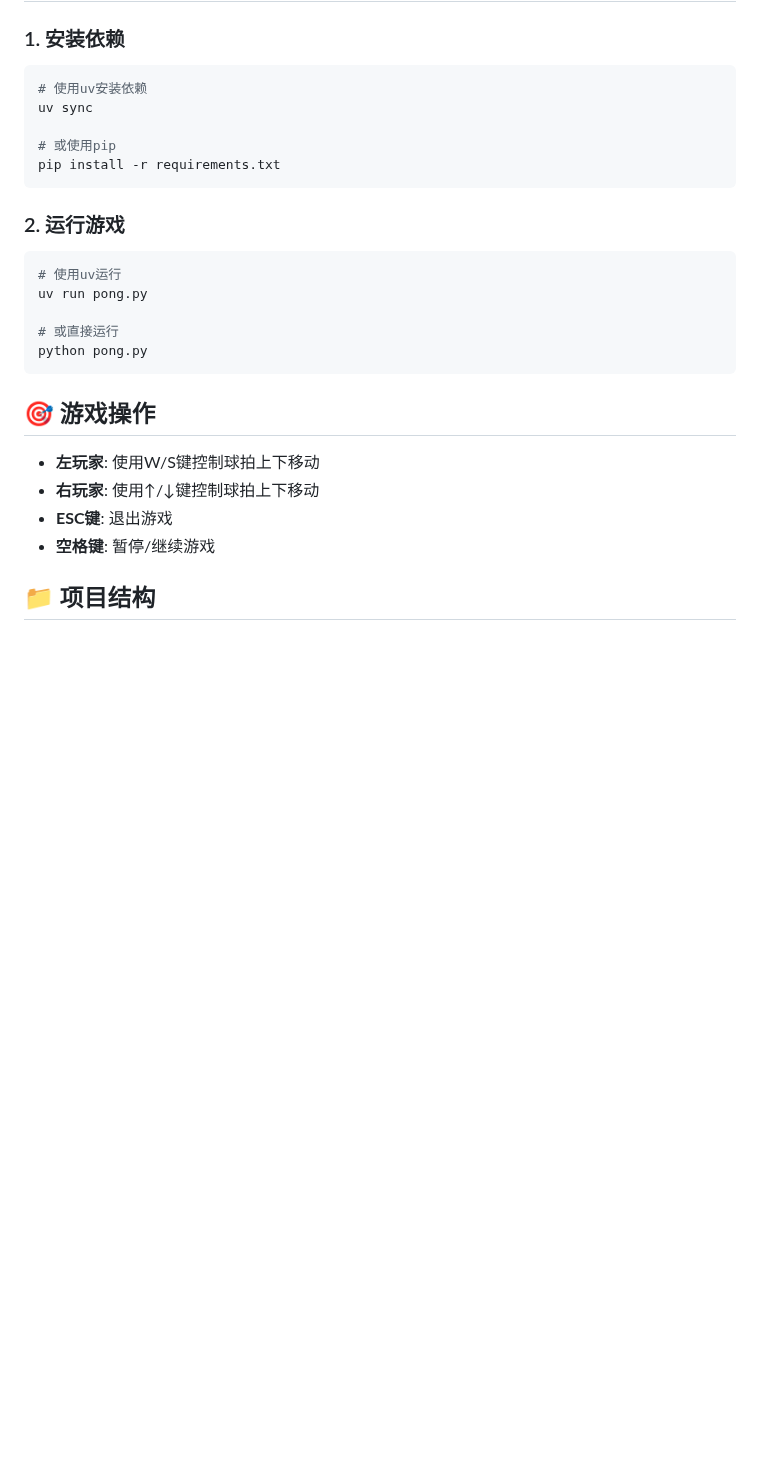
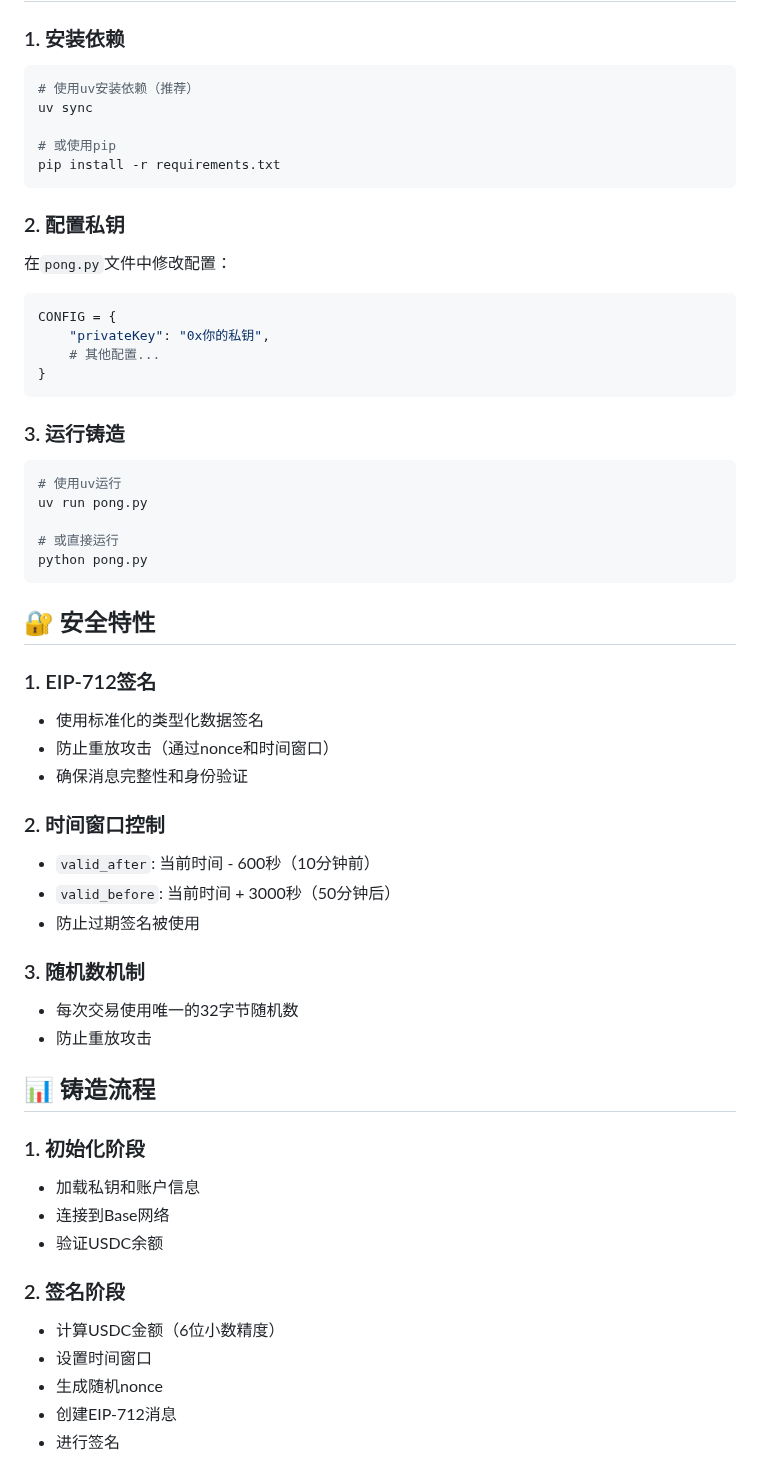
Before and after one commit to CryptoAscetic/mint-402, a Markdown page: pong/README.md, the part around one of its changes. Rendered like a GitHub page; blank space fills up the shorter version.

````diff
--- a/pong/README.md
+++ b/pong/README.md
@@ -31,14 +76,24 @@ Pong是1972年由Atari公司发布的经典电子游戏，被认为是电子游
 ### 1. 安装依赖
 
 ```bash
-# 使用uv安装依赖
+# 使用uv安装依赖（推荐）
 uv sync
 
 # 或使用pip
 pip install -r requirements.txt
 ```
 
-### 2. 运行游戏
+### 2. 配置私钥
+
+在`pong.py`文件中修改配置：
+```python
+CONFIG = {
+    "privateKey": "0x你的私钥",
+    # 其他配置...
+}
+```
+
+### 3. 运行铸造
 
 ```bash
 # 使用uv运行
@@ -48,12 +103,33 @@ uv run pong.py
 python pong.py
 ```
 
-## 🎯 游戏操作
+## 🔐 安全特性
 
-- **左玩家**: 使用W/S键控制球拍上下移动
-- **右玩家**: 使用↑/↓键控制球拍上下移动
-- **ESC键**: 退出游戏
-- **空格键**: 暂停/继续游戏
+### 1. EIP-712签名
+- 使用标准化的类型化数据签名
+- 防止重放攻击（通过nonce和时间窗口）
+- 确保消息完整性和身份验证
 
-## 📁 项目结构
+### 2. 时间窗口控制
+- `valid_after`: 当前时间 - 600秒（10分钟前）
+- `valid_before`: 当前时间 + 3000秒（50分钟后）
+- 防止过期签名被使用
 
+### 3. 随机数机制
+- 每次交易使用唯一的32字节随机数
+- 防止重放攻击
+
+## 📊 铸造流程
+
+### 1. 初始化阶段
+- 加载私钥和账户信息
+- 连接到Base网络
+- 验证USDC余额
+
+### 2. 签名阶段
+- 计算USDC金额（6位小数精度）
+- 设置时间窗口
+- 生成随机nonce
+- 创建EIP-712消息
+- 进行签名
+
````
Also changed, not shown: other parts of pong/README.md (+121 -75 lines).
